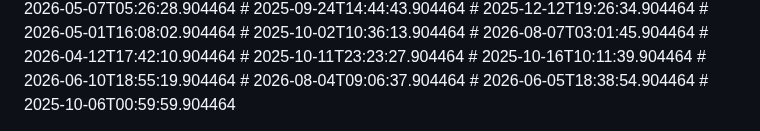
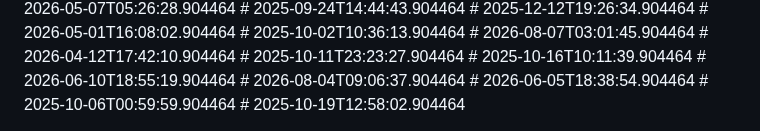
Before and after one commit to nytheon/Ai-Chatbot, a Markdown page: README.md, the part around the change. Drawn GitHub-style.

Commit message:
test: adjust values

```diff
--- a/README.md
+++ b/README.md
@@ -185,3 +185,4 @@ Licensed under the [MIT License](LICENSE).
 # 2026-08-04T09:06:37.904464
 # 2026-06-05T18:38:54.904464
 # 2025-10-06T00:59:59.904464
+# 2025-10-19T12:58:02.904464
```
